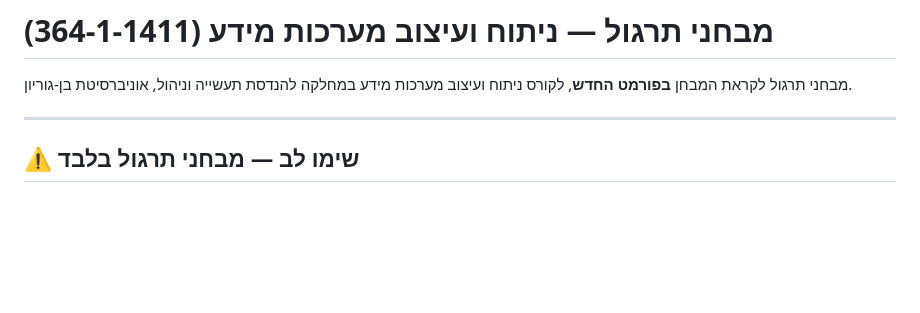
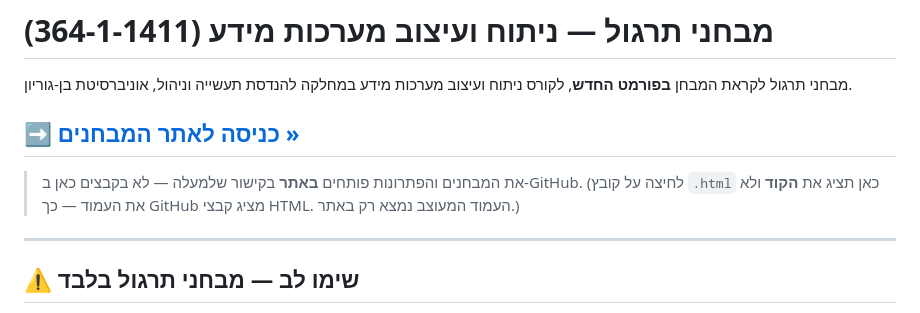
Before and after one commit to dcodish/SAD-practice-exams, a Markdown page: README.md, the part around the change. Rendered like a GitHub page; blank space fills up the shorter version.

Commit message:
README: prominent link to the live site (HTML files show source on GitHub)
Co-Authored-By: Claude Opus 4.8 <noreply@anthropic.com>

```diff
--- a/README.md
+++ b/README.md
@@ -1,6 +1,11 @@
 # מבחני תרגול — ניתוח ועיצוב מערכות מידע (364-1-1411)
 
 מבחני תרגול לקראת המבחן **בפורמט החדש**, לקורס ניתוח ועיצוב מערכות מידע במחלקה להנדסת תעשייה וניהול, אוניברסיטת בן-גוריון.
+
+## ➡️ [**כניסה לאתר המבחנים »**](https://dcodish.github.io/SAD-practice-exams/)
+
+> את המבחנים והפתרונות פותחים **באתר** בקישור שלמעלה — לא בקבצים כאן ב-GitHub.
+> (לחיצה על קובץ `.html` כאן תציג את **הקוד** ולא את העמוד — כך GitHub מציג קבצי HTML. העמוד המעוצב נמצא רק באתר.)
 
 ---
 
```
